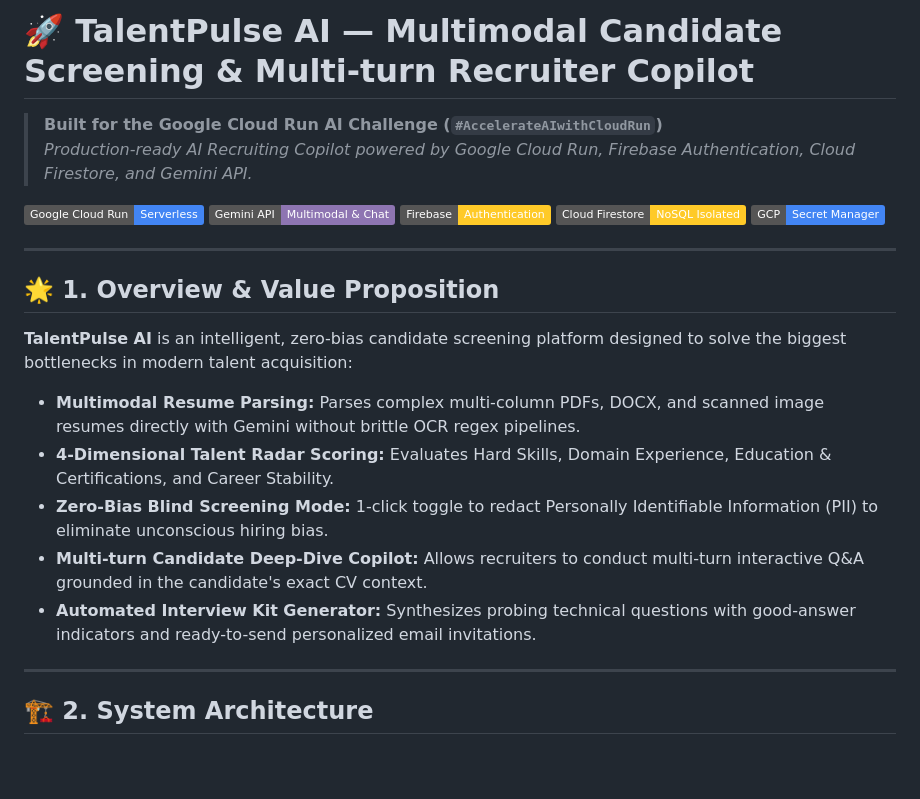
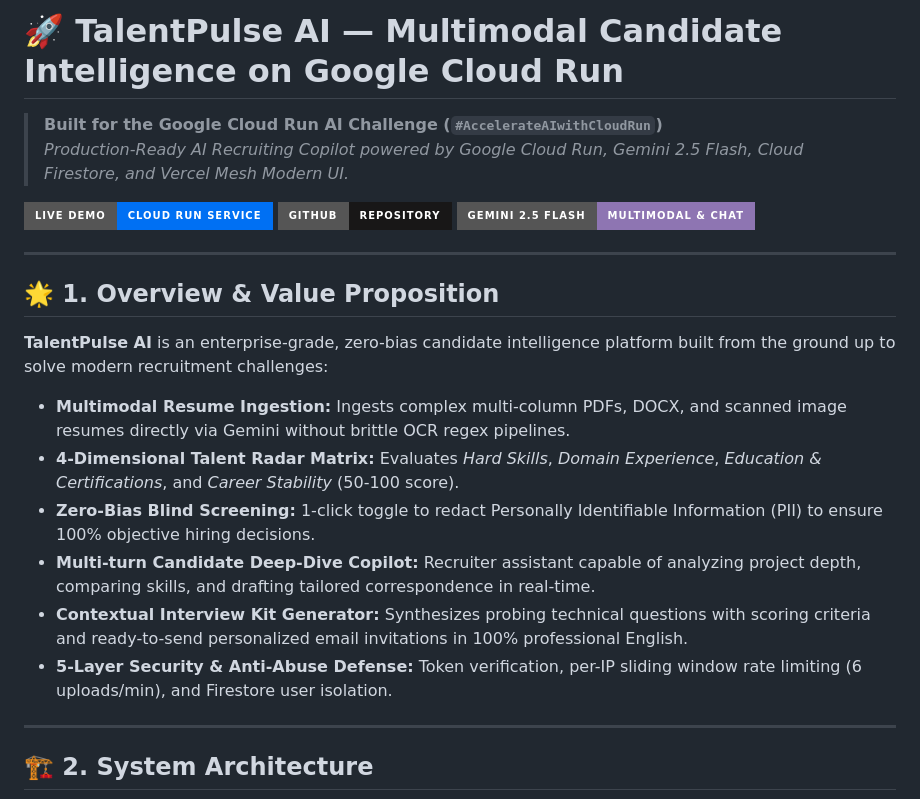
Before and after one commit to dinhsang031/talentpulse-ai-68, a Markdown page: README.md, the part around one of its changes. GitHub-like rendering; badges without logos; blank space fills up the shorter version.

```diff
--- a/README.md
+++ b/README.md
@@ -1,24 +1,23 @@
-# 🚀 TalentPulse AI — Multimodal Candidate Screening & Multi-turn Recruiter Copilot
+# 🚀 TalentPulse AI — Multimodal Candidate Intelligence on Google Cloud Run
 > **Built for the Google Cloud Run AI Challenge (`#AccelerateAIwithCloudRun`)**
-> *Production-ready AI Recruiting Copilot powered by Google Cloud Run, Firebase Authentication, Cloud Firestore, and Gemini API.*
+> *Production-Ready AI Recruiting Copilot powered by Google Cloud Run, Gemini 2.5 Flash, Cloud Firestore, and Vercel Mesh Modern UI.*
 
-[![Google Cloud Run](https://img.shields.io/badge/Google_Cloud_Run-Serverless-4285F4?logo=google-cloud&logoColor=white)](https://cloud.google.com/run)
-[![Gemini 2.5 Flash](https://img.shields.io/badge/Gemini_API-Multimodal_&_Chat-8E75B2?logo=googlegemini&logoColor=white)](https://aistudio.google.com)
-[![Firebase Auth](https://img.shields.io/badge/Firebase-Authentication-FFCA28?logo=firebase&logoColor=black)](https://firebase.google.com)
-[![Cloud Firestore](https://img.shields.io/badge/Cloud_Firestore-NoSQL_Isolated-FFCA28?logo=firebase&logoColor=black)](https://firebase.google.com/docs/firestore)
-[![Secret Manager](https://img.shields.io/badge/GCP-Secret_Manager-4285F4?logo=google-cloud&logoColor=white)](https://cloud.google.com/secret-manager)
+[![Live Web App](https://img.shields.io/badge/Live_Demo-Cloud_Run_Service-0070F3?style=for-the-badge&logo=google-cloud&logoColor=white)](https://talentpulse-ai-795234618090.us-central1.run.app)
+[![GitHub Repo](https://img.shields.io/badge/GitHub-Repository-181717?style=for-the-badge&logo=github&logoColor=white)](https://github.com/crcsportsvn-boop/talentpulse-ai-68)
+[![Gemini 2.5 Flash](https://img.shields.io/badge/Gemini_2.5_Flash-Multimodal_&_Chat-8E75B2?style=for-the-badge&logo=googlegemini&logoColor=white)](https://aistudio.google.com)
 
 ---
 
 ## 🌟 1. Overview & Value Proposition
 
-**TalentPulse AI** is an intelligent, zero-bias candidate screening platform designed to solve the biggest bottlenecks in modern talent acquisition:
+**TalentPulse AI** is an enterprise-grade, zero-bias candidate intelligence platform built from the ground up to solve modern recruitment challenges:
 
-- **Multimodal Resume Parsing:** Parses complex multi-column PDFs, DOCX, and scanned image resumes directly with Gemini without brittle OCR regex pipelines.
-- **4-Dimensional Talent Radar Scoring:** Evaluates Hard Skills, Domain Experience, Education & Certifications, and Career Stability.
-- **Zero-Bias Blind Screening Mode:** 1-click toggle to redact Personally Identifiable Information (PII) to eliminate unconscious hiring bias.
-- **Multi-turn Candidate Deep-Dive Copilot:** Allows recruiters to conduct multi-turn interactive Q&A grounded in the candidate's exact CV context.
-- **Automated Interview Kit Generator:** Synthesizes probing technical questions with good-answer indicators and ready-to-send personalized email invitations.
+- **Multimodal Resume Ingestion:** Ingests complex multi-column PDFs, DOCX, and scanned image resumes directly via Gemini without brittle OCR regex pipelines.
+- **4-Dimensional Talent Radar Matrix:** Evaluates *Hard Skills*, *Domain Experience*, *Education & Certifications*, and *Career Stability* (50-100 score).
+- **Zero-Bias Blind Screening:** 1-click toggle to redact Personally Identifiable Information (PII) to ensure 100% objective hiring decisions.
+- **Multi-turn Candidate Deep-Dive Copilot:** Recruiter assistant capable of analyzing project depth, comparing skills, and drafting tailored correspondence in real-time.
+- **Contextual Interview Kit Generator:** Synthesizes probing technical questions with scoring criteria and ready-to-send personalized email invitations in 100% professional English.
+- **5-Layer Security & Anti-Abuse Defense:** Token verification, per-IP sliding window rate limiting (6 uploads/min), and Firestore user isolation.
 
 ---
 
```
Also changed, not shown: other parts of README.md (+43 -26 lines).
